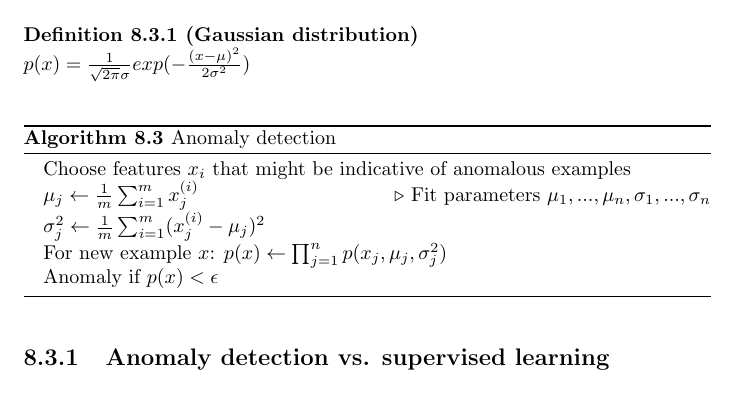
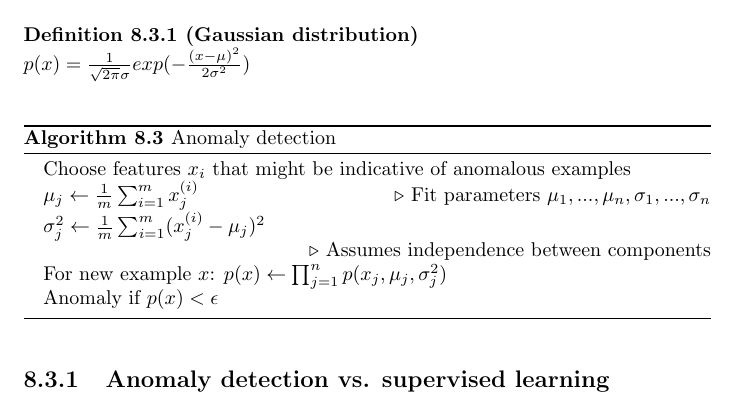
Before and after one commit to karimif/ai_notes, a LaTeX thesis (notes.tex): part of page 28 of 30, cut so that both start at the same text. Compiled offline with pdfLaTeX.

Commit message:
Anomaly detection: new comment on independence

```diff
--- a/notes.tex
+++ b/notes.tex
@@ -1118,6 +1118,7 @@ $p(x)=\frac{1}{\sqrt{2\pi}\sigma}exp(-\frac{(x-\mu)^2}{2\sigma^2})$
 \State Choose features $x_i$ that might be indicative of anomalous examples
 \State $\mu_j \gets \frac{1}{m}\sum_{i=1}^{m}x_j^{(i)}$ \Comment{Fit parameters $\mu_1,...,\mu_n,\sigma_1,...,\sigma_n$}
 \State $\sigma_j^2 \gets \frac{1}{m}\sum_{i=1}^{m}(x_j^{(i)}-\mu_j)^2$
+\State \Comment{Assumes independence between components}
 \State For new example $x$: $p(x) \gets \prod_{j=1}^np(x_j,\mu_j,\sigma_j^2)$
 \State Anomaly if $p(x) < \epsilon$
 \end{algorithmic}
```
